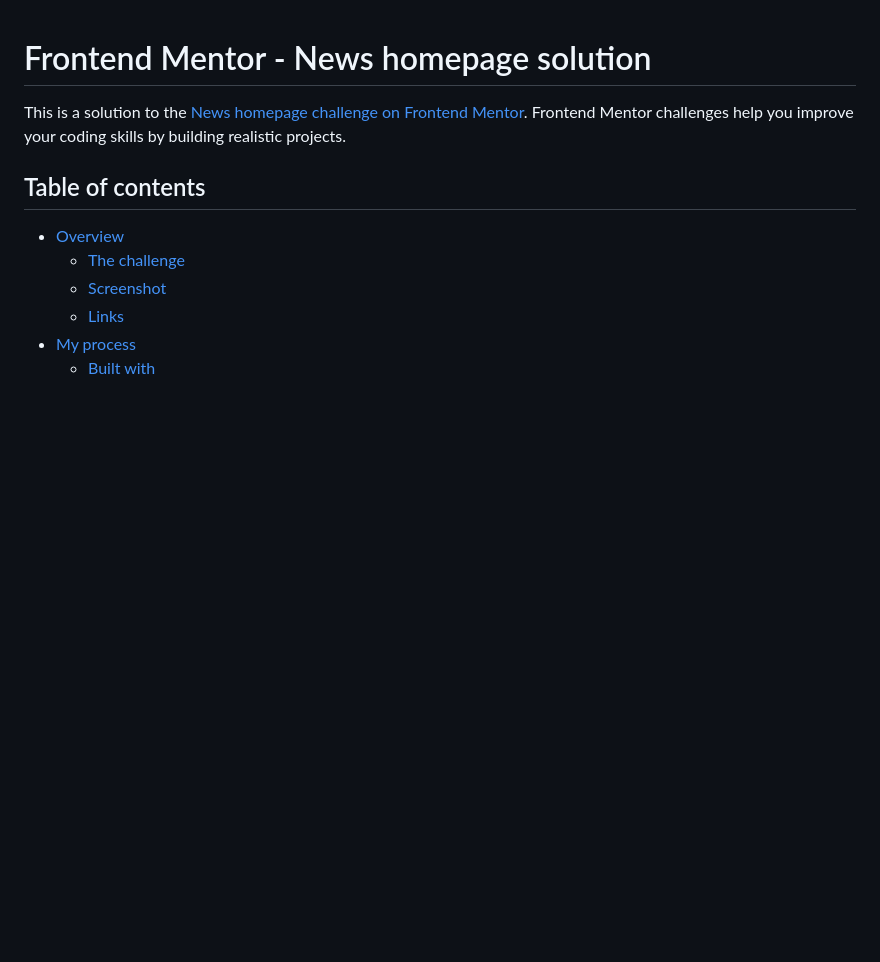
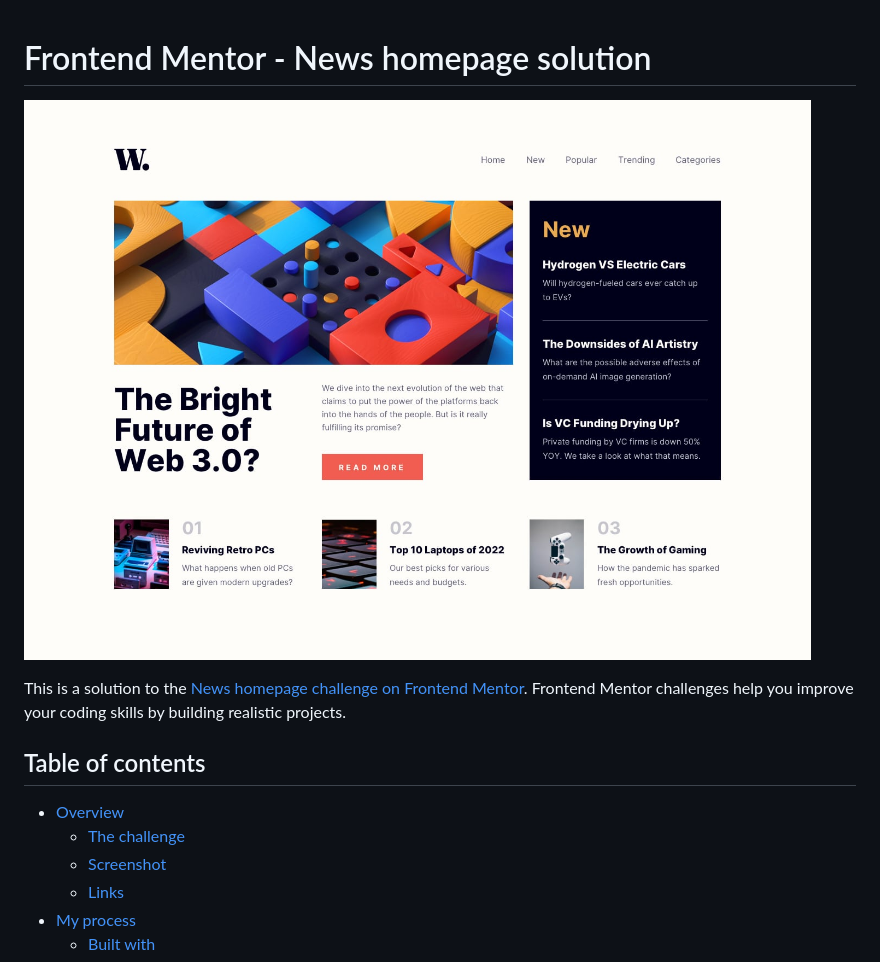
Before and after one commit to emanuelcba94/solution-news-homepage-frontend-mentor, a Markdown page: README.md, the part around the change. Drawn GitHub-style; blank space fills up the shorter version.

```diff
--- a/README.md
+++ b/README.md
@@ -1,4 +1,6 @@
 # Frontend Mentor - News homepage solution
+
+![desktop design](design/desktop-design.jpg)
 
 This is a solution to the [News homepage challenge on Frontend Mentor](https://www.frontendmentor.io/challenges/news-homepage-H6SWTa1MFl). Frontend Mentor challenges help you improve your coding skills by building realistic projects.
 
```
